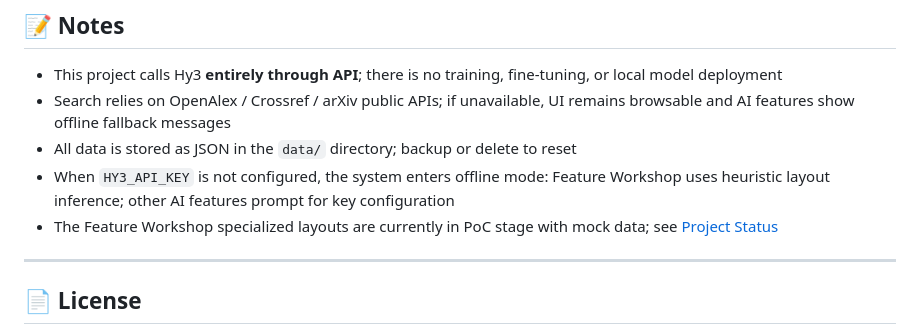
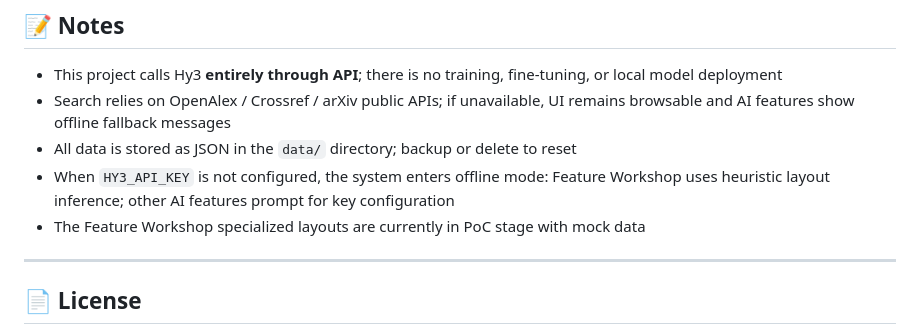
Before and after one commit to Xtdzs/Hy3-Research-Studio, a Markdown page: README.en.md, the part around the change. Rendered like a GitHub page.

```diff
--- a/README.en.md
+++ b/README.en.md
@@ -418,7 +418,7 @@ This project was built in collaboration with **CodeBuddy + Hy3**, which could ef
 - Search relies on OpenAlex / Crossref / arXiv public APIs; if unavailable, UI remains browsable and AI features show offline fallback messages
 - All data is stored as JSON in the `data/` directory; backup or delete to reset
 - When `HY3_API_KEY` is not configured, the system enters offline mode: Feature Workshop uses heuristic layout inference; other AI features prompt for key configuration
-- The Feature Workshop specialized layouts are currently in PoC stage with mock data; see [Project Status](#-project-status)
+- The Feature Workshop specialized layouts are currently in PoC stage with mock data
 
 ---
 
```
